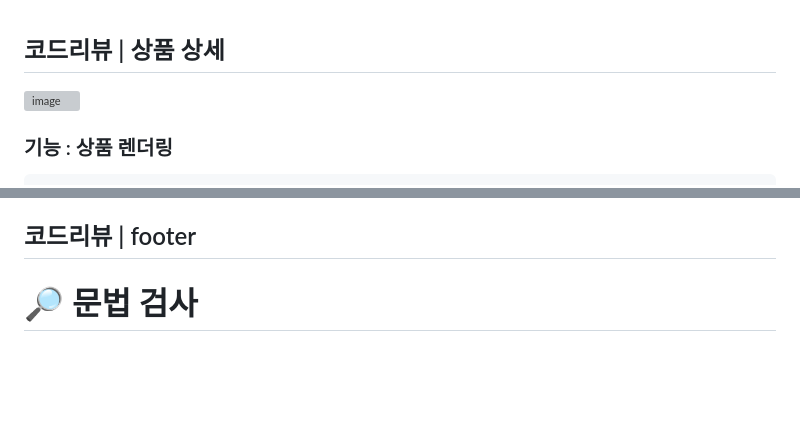
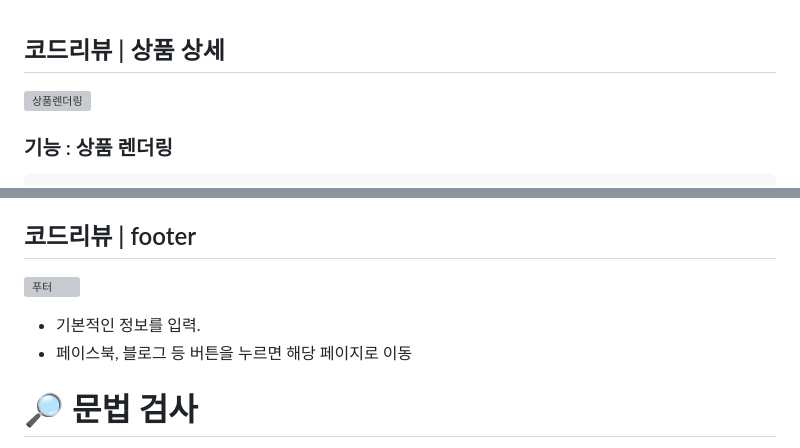
Before and after one commit to Rbochill/Rbochill, a Markdown page: README.md, 2 parts joined by grey strips. Rendered like a GitHub page; blank space fills up the shorter version; grey boxes are pictures that could not be loaded.

```diff
--- a/README.md
+++ b/README.md
@@ -433,7 +433,7 @@ async function handleLogin(e) {
 
 ## 코드리뷰 | 상품 상세
 
-![image](https://github.com/dongapple/EXAMPLE/assets/74224516/a8d4bd97-098f-45e7-b3e4-3c117c4e313f)
+![상품렌더링](https://github.com/dongapple/EXAMPLE/assets/74224516/a8d4bd97-098f-45e7-b3e4-3c117c4e313f)
 
 ###  기능 : 상품 렌더링
 
@@ -537,6 +537,11 @@ function changeButtonColor() {
 
 ## 코드리뷰 | footer
 
+![푸터](https://github.com/dongapple/EXAMPLE/assets/74224516/e25d98a9-d6ef-4ee5-b437-a6056426e2af)
+
+- 기본적인 정보를 입력.
+- 페이스북, 블로그 등 버튼을 누르면 해당 페이지로 이동
+
 </br>
 
 # 🔎 문법 검사
```
